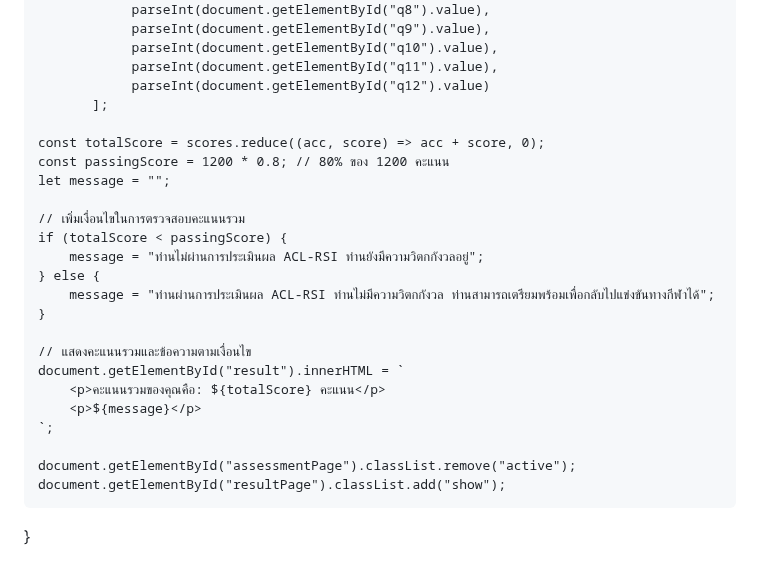
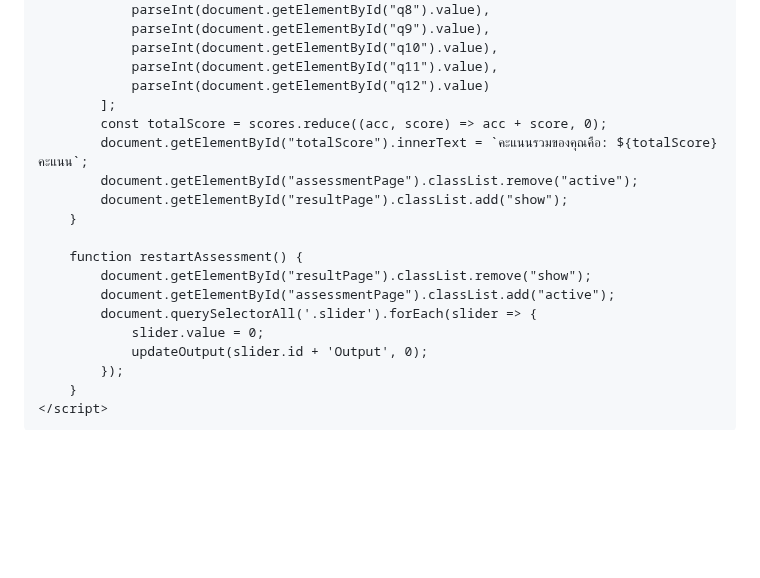
Before and after one commit to ACL-tester/ACL-tester.github.io, a Markdown page: README.md, the part around the change. Rendered like a GitHub page; blank space fills up the shorter version.

```diff
--- a/README.md
+++ b/README.md
@@ -231,28 +231,21 @@
                 parseInt(document.getElementById("q10").value),
                 parseInt(document.getElementById("q11").value),
                 parseInt(document.getElementById("q12").value)
-           ];
+            ];
+            const totalScore = scores.reduce((acc, score) => acc + score, 0);
+            document.getElementById("totalScore").innerText = `คะแนนรวมของคุณคือ: ${totalScore} คะแนน`;
+            document.getElementById("assessmentPage").classList.remove("active");
+            document.getElementById("resultPage").classList.add("show");
+        }
 
-    const totalScore = scores.reduce((acc, score) => acc + score, 0);
-    const passingScore = 1200 * 0.8; // 80% ของ 1200 คะแนน
-    let message = "";
-
-    // เพิ่มเงื่อนไขในการตรวจสอบคะแนนรวม
-    if (totalScore < passingScore) {
-        message = "ท่านไม่ผ่านการประเมินผล ACL-RSI ท่านยังมีความวิตกกังวลอยู่";
-    } else {
-        message = "ท่านผ่านการประเมินผล ACL-RSI ท่านไม่มีความวิตกกังวล ท่านสามารถเตรียมพร้อมเพื่อกลับไปแข่งขันทางกีฬาได้";
-    }
-
-    // แสดงคะแนนรวมและข้อความตามเงื่อนไข
-    document.getElementById("result").innerHTML = `
-        <p>คะแนนรวมของคุณคือ: ${totalScore} คะแนน</p>
-        <p>${message}</p>
-    `;
-
-    document.getElementById("assessmentPage").classList.remove("active");
-    document.getElementById("resultPage").classList.add("show");
-}
+        function restartAssessment() {
+            document.getElementById("resultPage").classList.remove("show");
+            document.getElementById("assessmentPage").classList.add("active");
+            document.querySelectorAll('.slider').forEach(slider => {
+                slider.value = 0;
+                updateOutput(slider.id + 'Output', 0);
+            });
+        }
     </script>
 </body>
 </html>
```
